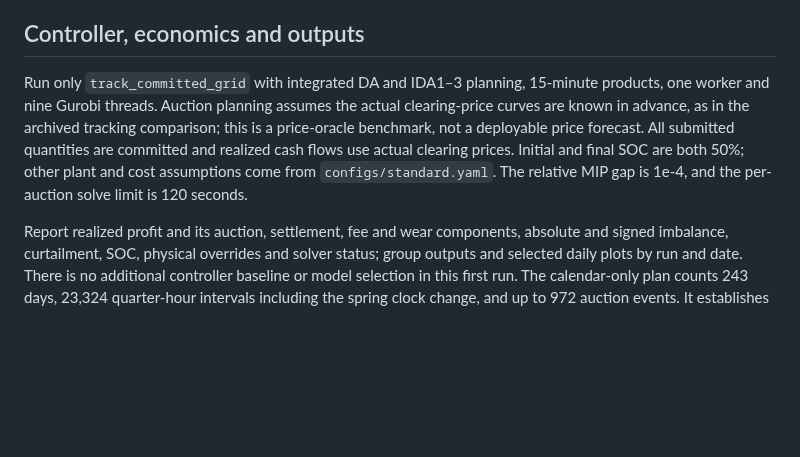
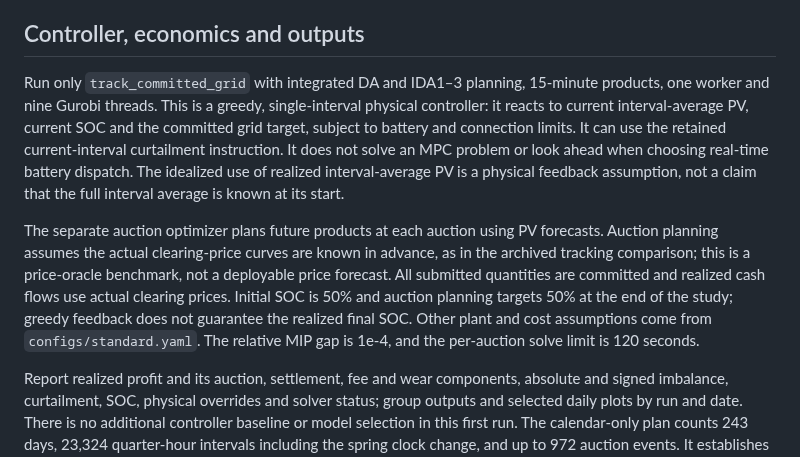
Before and after one commit to rghetti/bess_pv_trading, a Markdown page: docs/annual_2026_grid_tracking_farm_1_plan.md, the part around the change. Rendered like a GitHub page; blank space fills up the shorter version.

Commit message:
Clarify greedy grid tracking and auction planning
Document that the selected tracker uses current-interval PV, battery state and committed grid exchange without MPC or dispatch look-ahead, while auction scheduling still optimizes future products. Clarify the interval-average feedback assumption and that the planned terminal SOC does not guarantee the realized terminal state.

```diff
--- a/docs/annual_2026_grid_tracking_farm_1_plan.md
+++ b/docs/annual_2026_grid_tracking_farm_1_plan.md
@@ -59,12 +59,22 @@ recorded with the output.
 ## Controller, economics and outputs
 
 Run only `track_committed_grid` with integrated DA and IDA1–3 planning, 15-minute
-products, one worker and nine Gurobi threads. Auction planning assumes the
+products, one worker and nine Gurobi threads. This is a greedy, single-interval
+physical controller: it reacts to current interval-average PV, current SOC and
+the committed grid target, subject to battery and connection limits. It can use
+the retained current-interval curtailment instruction. It does not solve an MPC
+problem or look ahead when choosing real-time battery dispatch. The idealized
+use of realized interval-average PV is a physical feedback assumption, not a
+claim that the full interval average is known at its start.
+
+The separate auction optimizer plans future products at each auction using PV
+forecasts. Auction planning assumes the
 actual clearing-price curves are known in advance, as in the archived tracking
 comparison; this is a price-oracle benchmark, not a deployable price forecast.
 All submitted quantities are committed and realized cash flows use actual
-clearing prices. Initial and final SOC are both 50%; other plant and cost
-assumptions come from `configs/standard.yaml`. The relative MIP gap is 1e-4,
+clearing prices. Initial SOC is 50% and auction planning targets 50% at the end
+of the study; greedy feedback does not guarantee the realized final SOC. Other
+plant and cost assumptions come from `configs/standard.yaml`. The relative MIP gap is 1e-4,
 and the per-auction solve limit is 120 seconds.
 
 Report realized profit and its auction, settlement, fee and wear components,
```
